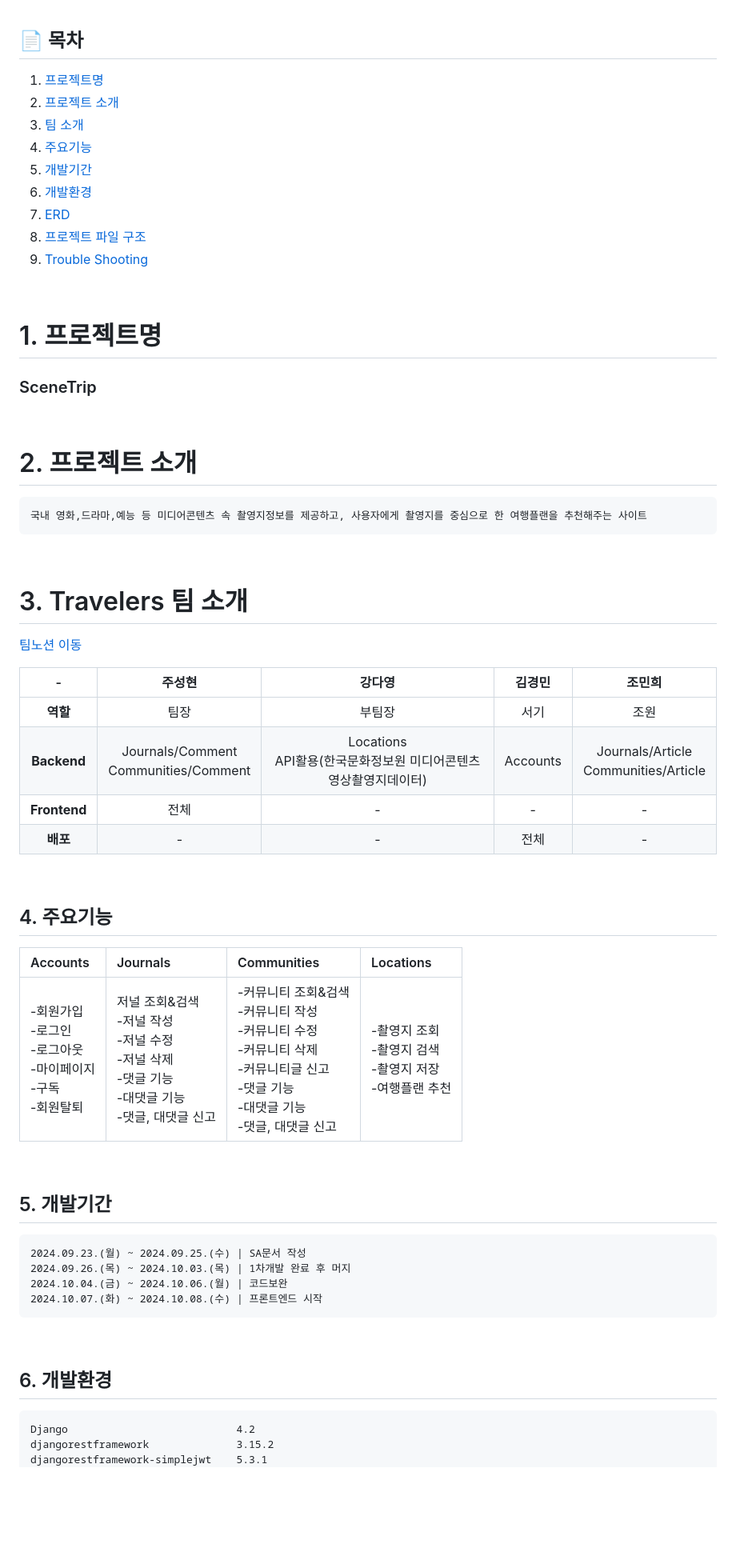
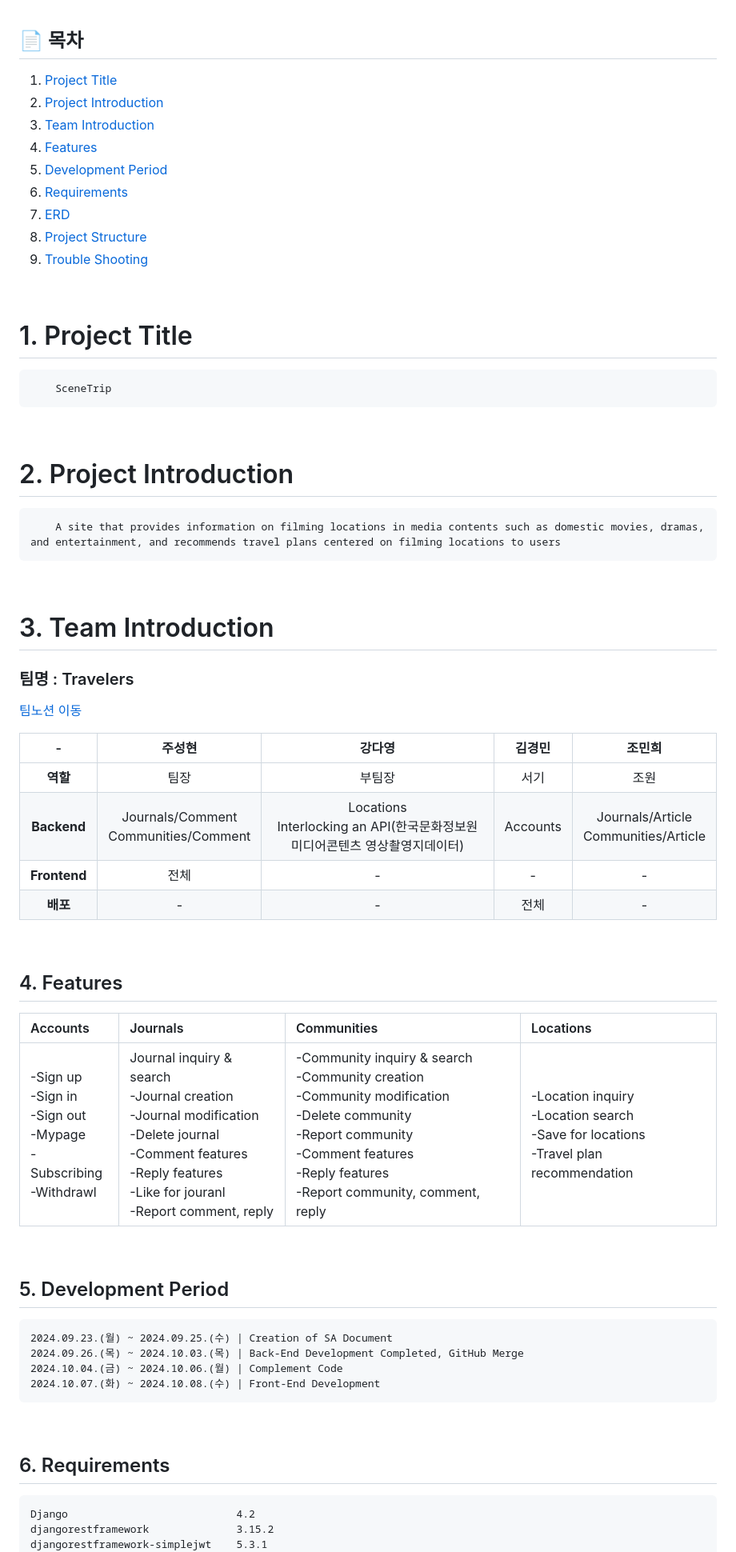
Before and after one commit to Joonim97/SceneTrip, a Markdown page: README.md, the part around the change printed below. Shown: that part at 80% size. Drawn GitHub-style; blank space fills up the shorter version.

Commit message:
영어로 변환

```diff
--- a/README.md
+++ b/README.md
@@ -1,55 +1,54 @@
 ## 📄 목차
-1. [프로젝트명](#1-프로젝트명)
-2. [프로젝트 소개](#2-프로젝트-소개)
-3. [팀 소개](#3-travelers-팀-소개)
-4. [주요기능](#4-주요기능)
-5. [개발기간](#5-개발기간)
-6. [개발환경](#6-개발환경)
+1. [Project Title](#1-project-title)
+2. [Project Introduction](#2-project-introduction)
+3. [Team Introduction](#3-team-introduction)
+4. [Features](#4-features)
+5. [Development Period](#5-development-period)
+6. [Requirements](#6-requirements)
 7. [ERD](#7-erd)
-8. [프로젝트 파일 구조](#8-프로젝트-파일-구조)
+8. [Project Structure](#8-project-structure)
 9. [Trouble Shooting](#9-trouble-shooting)
 
 <br>
 
-# 1. 프로젝트명
-### SceneTrip
+# 1. Project Title
+        SceneTrip
 <br>
 
-# 2. 프로젝트 소개
-    국내 영화,드라마,예능 등 미디어콘텐츠 속 촬영지정보를 제공하고, 사용자에게 촬영지를 중심으로 한 여행플랜을 추천해주는 사이트
-
+# 2. Project Introduction
+        A site that provides information on filming locations in media contents such as domestic movies, dramas, and entertainment, and recommends travel plans centered on filming locations to users
 <br>
 
-# 3. Travelers 팀 소개
-
+# 3. Team Introduction
+### 팀명 : Travelers
 [팀노션 이동](https://www.notion.so/teamsparta/Travelers-fff2dc3ef5148189b38ff20c0d472b26)
 
 | - |주성현|강다영|김경민|조민희|
 |:---:|:---:|:---:|:---:|:---:|
 | <b>역할</b> |팀장|부팀장|서기|조원|
-| <b>Backend</b> |Journals/Comment <br>Communities/Comment | Locations <br>API활용(한국문화정보원 미디어콘텐츠 영상촬영지데이터) | Accounts | Journals/Article <br>Communities/Article |
+| <b>Backend</b> |Journals/Comment <br>Communities/Comment | Locations <br>Interlocking an API(한국문화정보원 미디어콘텐츠 영상촬영지데이터) | Accounts | Journals/Article <br>Communities/Article |
 | <b>Frontend</b> | 전체 | - | - | - |
 | <b>배포</b> | - | - | 전체 | - |
 
 <br>
 
-## 4. 주요기능
+## 4. Features
 |Accounts|Journals|Communities|Locations|
 |:---|:---|:---|:---|
-|-회원가입 <br>-로그인<br>-로그아웃 <br>-마이페이지 <br>-구독 <br>-회원탈퇴| 저널 조회&검색 <br>-저널 작성 <br>-저널 수정 <br>-저널 삭제 <br>-댓글 기능 <br>-대댓글 기능 <br>-댓글, 대댓글 신고 |-커뮤니티 조회&검색 <br>-커뮤니티 작성 <br>-커뮤니티 수정 <br>-커뮤니티 삭제 <br>-커뮤니티글 신고 <br>-댓글 기능 <br>-대댓글 기능 <br>-댓글, 대댓글 신고 |-촬영지 조회 <br>-촬영지 검색 <br>-촬영지 저장 <br>-여행플랜 추천 |
+|-Sign up <br>-Sign in<br>-Sign out <br>-Mypage <br>-Subscribing <br>-Withdrawl| Journal inquiry & search <br>-Journal creation <br>-Journal modification <br>-Delete journal <br>-Comment features <br>-Reply features <br>-Like for jouranl <br>-Report comment, reply |-Community inquiry & search <br>-Community creation <br>-Community modification <br>-Delete community <br>-Report community <br>-Comment features <br>-Reply features <br>-Report community, comment, reply |-Location inquiry <br>-Location search <br>-Save for locations <br>-Travel plan recommendation |
 
 <br>
 
 
-## 5. 개발기간
-    2024.09.23.(월) ~ 2024.09.25.(수) | SA문서 작성
-    2024.09.26.(목) ~ 2024.10.03.(목) | 1차개발 완료 후 머지
-    2024.10.04.(금) ~ 2024.10.06.(월) | 코드보완
-    2024.10.07.(화) ~ 2024.10.08.(수) | 프론트엔드 시작
+## 5. Development Period
+    2024.09.23.(월) ~ 2024.09.25.(수) | Creation of SA Document
+    2024.09.26.(목) ~ 2024.10.03.(목) | Back-End Development Completed, GitHub Merge
+    2024.10.04.(금) ~ 2024.10.06.(월) | Complement Code
+    2024.10.07.(화) ~ 2024.10.08.(수) | Front-End Development
 
 <br>
 
-## 6. 개발환경
+## 6. Requirements
     Django                           4.2
     djangorestframework              3.15.2
     djangorestframework-simplejwt    5.3.1
```
Also changed, not shown: other parts of README.md (+7 -7 lines).
